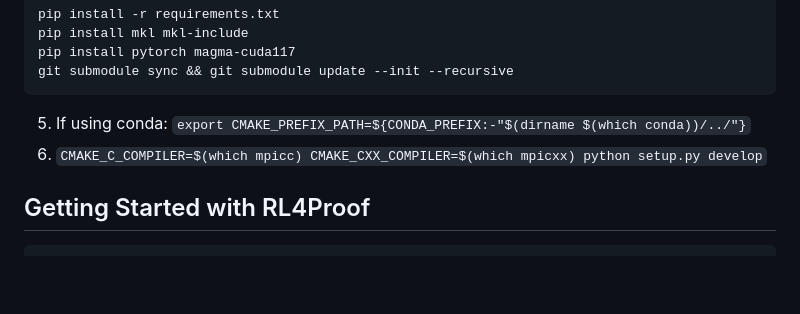
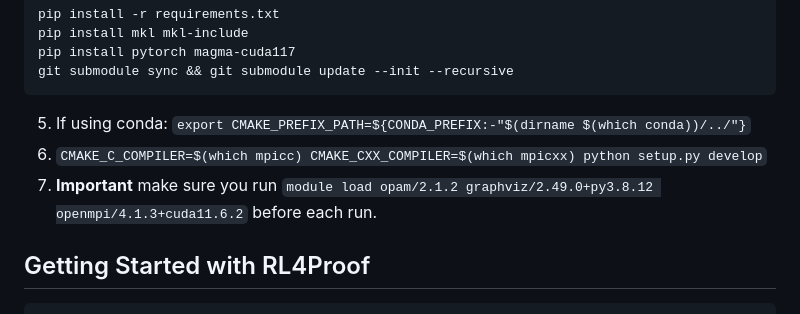
Before and after one commit to UCSD-PL/proverbot9001, a Markdown page: README.md, the part around the change. GitHub-like rendering; blank space fills up the shorter version.

````diff
--- a/README.md
+++ b/README.md
@@ -65,6 +65,7 @@ git submodule sync && git submodule update --init --recursive
 ```
 5. If using conda: ```export CMAKE_PREFIX_PATH=${CONDA_PREFIX:-"$(dirname $(which conda))/../"}```
 6. ```CMAKE_C_COMPILER=$(which mpicc) CMAKE_CXX_COMPILER=$(which mpicxx) python setup.py develop```
+7. **Important** make sure you run ```module load opam/2.1.2 graphviz/2.49.0+py3.8.12 openmpi/4.1.3+cuda11.6.2``` before each run.
 ## Getting Started with RL4Proof
 ```
 git submodule init CompCert && git submodule update
````
